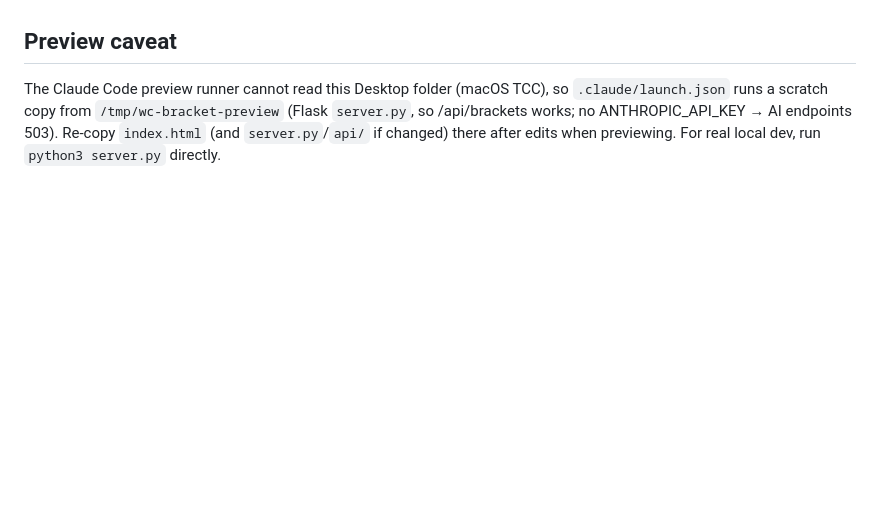
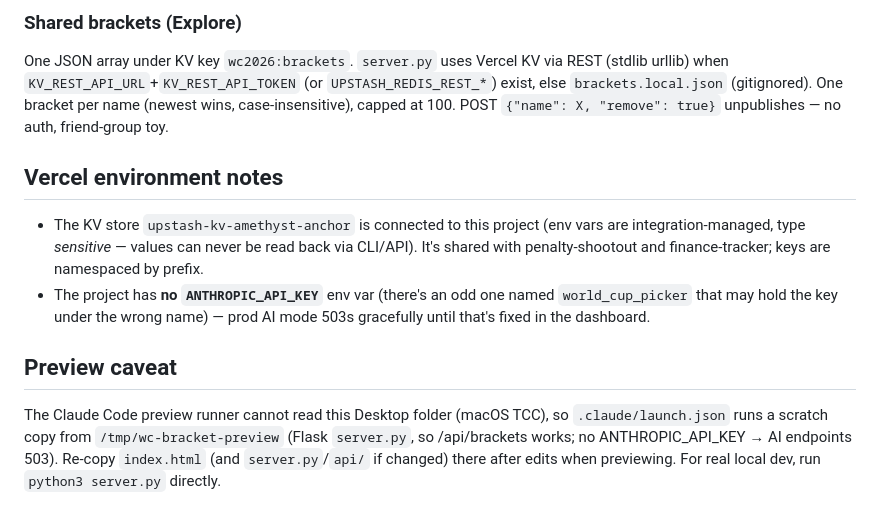
Before and after one commit to aidanlconnolly/world-cup-bracket-picker, a Markdown page: CLAUDE.md, the part around one of its changes. GitHub-like rendering; blank space fills up the shorter version.

Commit message:
Restructure CLAUDE.md: state model, sanitizer coupling, deploy facts
Co-Authored-By: Claude Fable 5 <noreply@anthropic.com>

```diff
--- a/CLAUDE.md
+++ b/CLAUDE.md
@@ -58,5 +83,22 @@ Open http://localhost:3000
+### Shared brackets (Explore)
+
+One JSON array under KV key `wc2026:brackets`. `server.py` uses Vercel KV via REST
+(stdlib urllib) when `KV_REST_API_URL`+`KV_REST_API_TOKEN` (or `UPSTASH_REDIS_REST_*`)
+exist, else `brackets.local.json` (gitignored). One bracket per name (newest wins,
+case-insensitive), capped at 100. POST `{"name": X, "remove": true}` unpublishes —
+no auth, friend-group toy.
+
+## Vercel environment notes
+
+- The KV store `upstash-kv-amethyst-anchor` is connected to this project (env vars are
+  integration-managed, type *sensitive* — values can never be read back via CLI/API).
+  It's shared with penalty-shootout and finance-tracker; keys are namespaced by prefix.
+- The project has **no `ANTHROPIC_API_KEY`** env var (there's an odd one named
+  `world_cup_picker` that may hold the key under the wrong name) — prod AI mode 503s
+  gracefully until that's fixed in the dashboard.
 
 ## Preview caveat
+
 The Claude Code preview runner cannot read this Desktop folder (macOS TCC), so
 `.claude/launch.json` runs a scratch copy from `/tmp/wc-bracket-preview` (Flask
 `server.py`, so /api/brackets works; no ANTHROPIC_API_KEY → AI endpoints 503).
```
Also changed, not shown: other parts of CLAUDE.md (+73 -48 lines).
